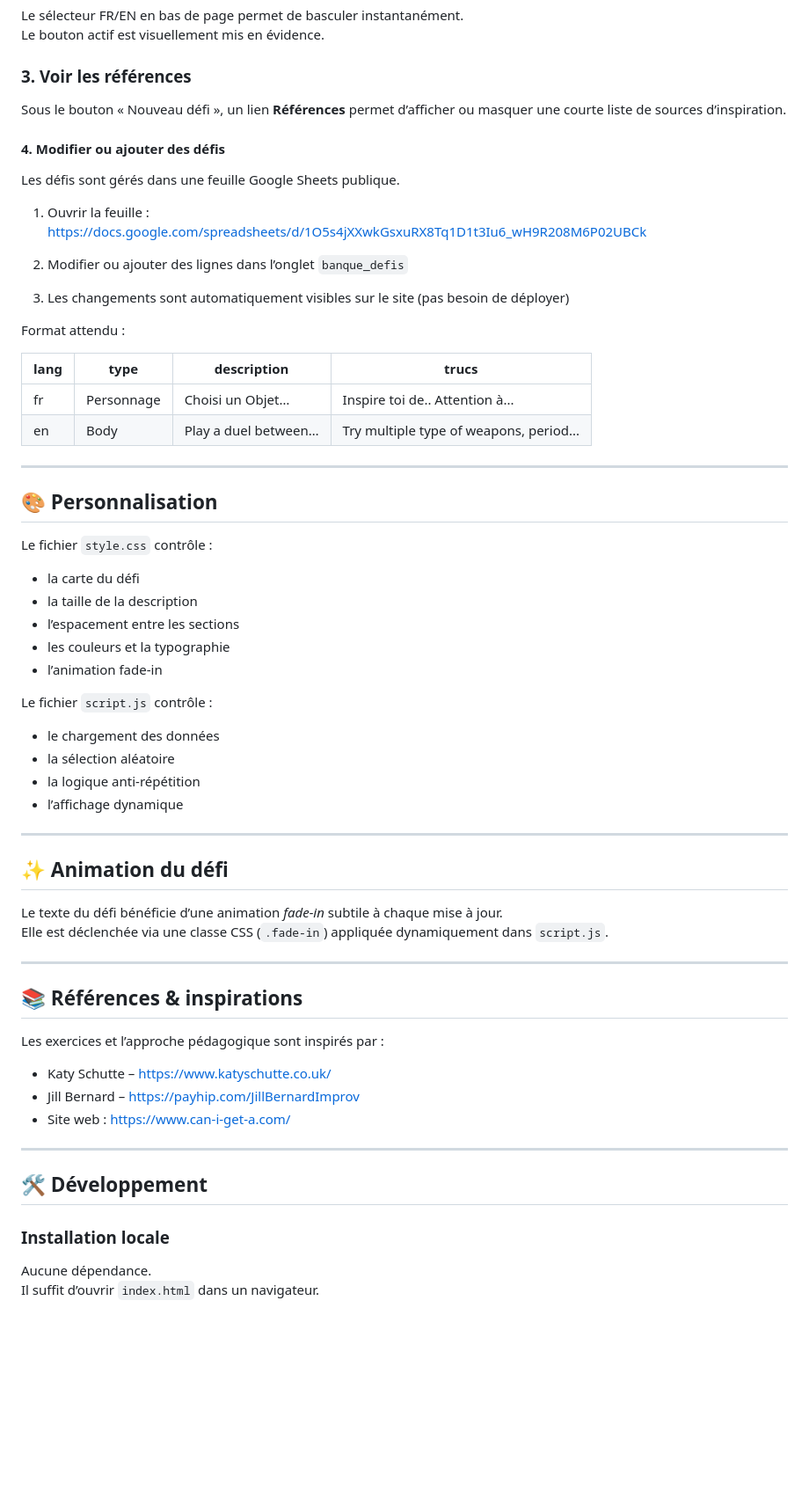
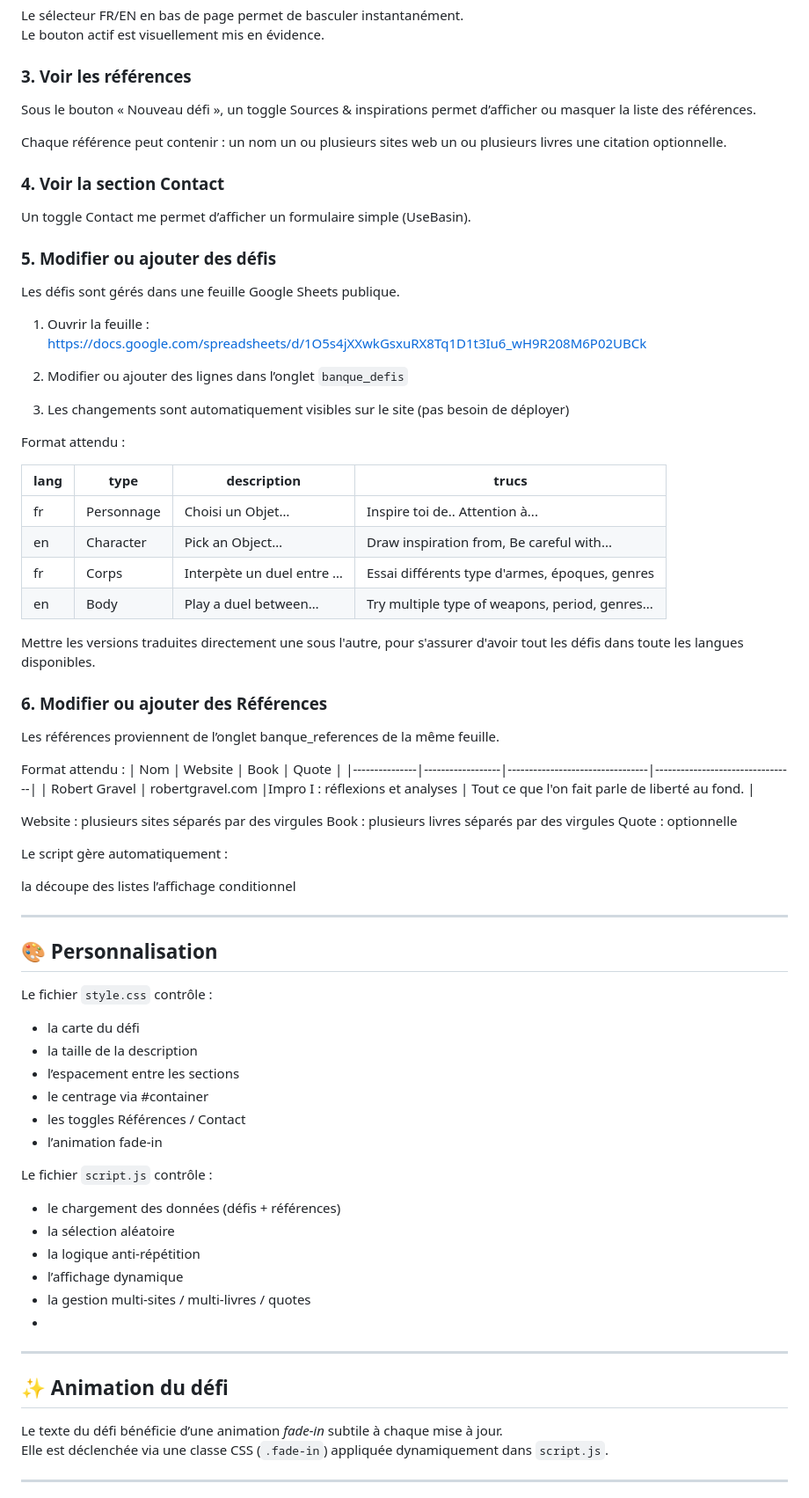
Before and after one commit to jaric-dev/improv-challenge, a Markdown page: README.md, the part around one of its changes. Shown at 88% size. GitHub-like rendering; blank space fills up the shorter version.

Commit message:
Update README.md
Updated with new reference spreadsheet and centered visual

```diff
--- a/README.md
+++ b/README.md
@@ -46,9 +51,18 @@ Le sélecteur FR/EN en bas de page permet de basculer instantanément.
 Le bouton actif est visuellement mis en évidence.
 
 ### 3. Voir les références
-Sous le bouton « Nouveau défi », un lien **Références** permet d’afficher ou masquer une courte liste de sources d’inspiration.
+Sous le bouton « Nouveau défi », un toggle Sources & inspirations permet d’afficher ou masquer la liste des références.
 
-#### 4. Modifier ou ajouter des défis
+Chaque référence peut contenir :
+un nom
+un ou plusieurs sites web
+un ou plusieurs livres
+une citation optionnelle.
+
+### 4. Voir la section Contact
+Un toggle Contact me permet d’afficher un formulaire simple (UseBasin).
+
+### 5. Modifier ou ajouter des défis
 
 Les défis sont gérés dans une feuille Google Sheets publique.
 
@@ -64,7 +78,28 @@ Format attendu :
 | lang | type | description | trucs |
 |------|------|-------------|--------|
 | fr   | Personnage | Choisi un Objet… | Inspire toi de.. Attention à... |
-| en   | Body| Play a duel between… | Try multiple type of weapons, period... |
+| en   | Character | Pick an Object… | Draw inspiration from, Be careful with... |
+| fr   | Corps | Interpète un duel entre … | Essai différents type d'armes, époques, genres |
+| en   | Body| Play a duel between… | Try multiple type of weapons, period, genres... |
+
+Mettre les versions traduites directement une sous l'autre, pour s'assurer d'avoir tout les défis dans toute les langues disponibles.
+
+### 6. Modifier ou ajouter des Références
+Les références proviennent de l’onglet banque_references de la même feuille.
+
+Format attendu :
+| Nom           | Website          | Book                            | Quote                           |
+|---------------|------------------|---------------------------------|---------------------------------|
+| Robert Gravel | robertgravel.com |Impro I : réflexions et analyses | Tout ce que l'on fait parle de liberté au fond. |
+
+Website : plusieurs sites séparés par des virgules
+Book : plusieurs livres séparés par des virgules
+Quote : optionnelle
+
+Le script gère automatiquement :
+
+la découpe des listes
+l’affichage conditionnel
 
 ---
 
@@ -74,15 +109,17 @@ Le fichier `style.css` contrôle :
 - la carte du défi
 - la taille de la description
 - l’espacement entre les sections
-- les couleurs et la typographie
+- le centrage via #container
+- les toggles Références / Contact
 - l’animation fade-in
 
 Le fichier `script.js` contrôle :
-- le chargement des données
+- le chargement des données (défis + références)
 - la sélection aléatoire
 - la logique anti-répétition
 - l’affichage dynamique
-
+- la gestion multi-sites / multi-livres / quotes
+-
 ---
 
 ## ✨ Animation du défi
@@ -91,20 +128,3 @@ Le texte du défi bénéficie d’une animation *fade‑in* subtile à chaque mi
 Elle est déclenchée via une classe CSS (`.fade-in`) appliquée dynamiquement dans `script.js`.
 
 ---
-
-## 📚 Références & inspirations
-
-Les exercices et l’approche pédagogique sont inspirés par :
-
-- Katy Schutte – https://www.katyschutte.co.uk/
-- Jill Bernard – https://payhip.com/JillBernardImprov
-- Site web : https://www.can-i-get-a.com/
-
----
-
-## 🛠 Développement
-
-### Installation locale
-Aucune dépendance.
-Il suffit d’ouvrir `index.html` dans un navigateur.
-
```
Also changed, not shown: other parts of README.md (+5 -25 lines).
